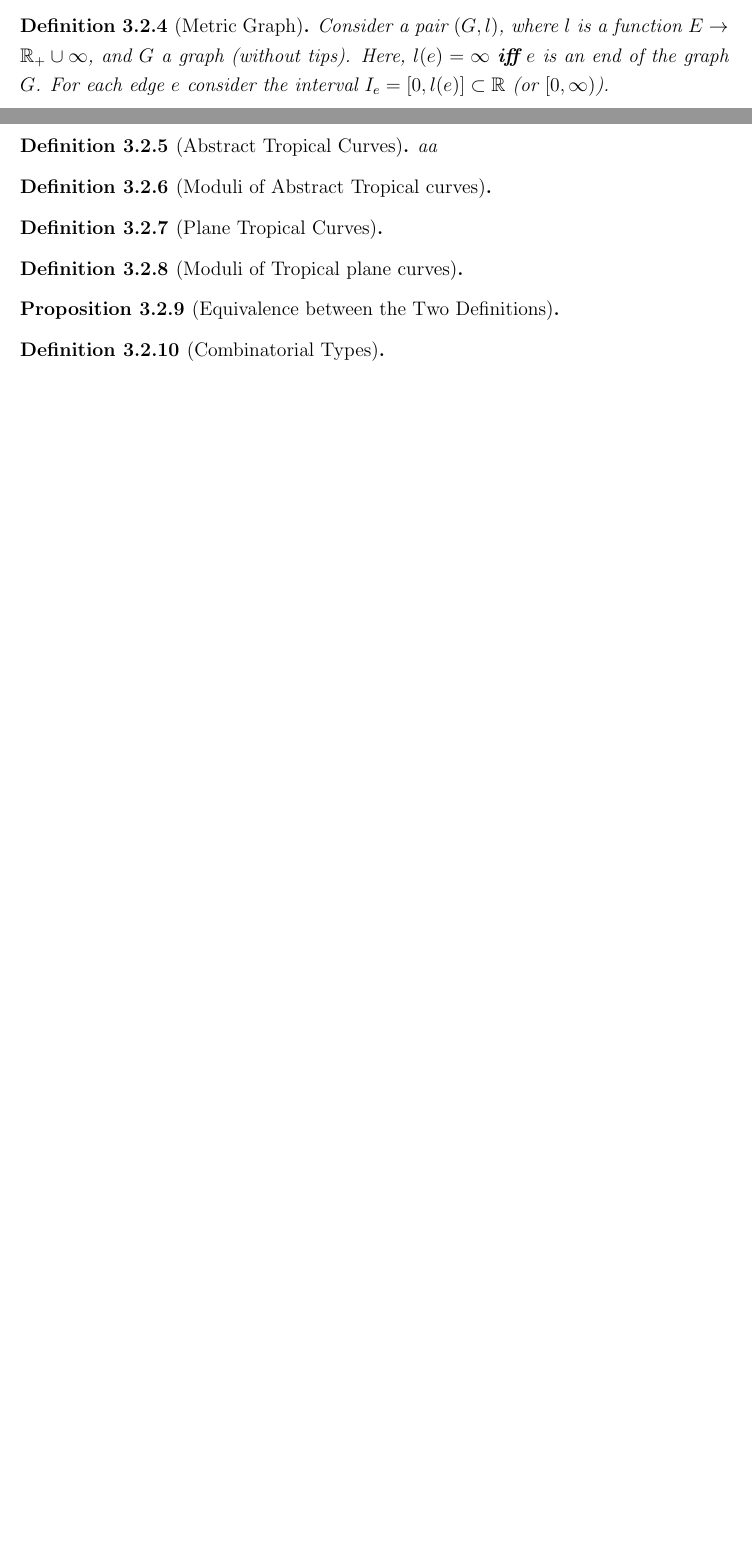
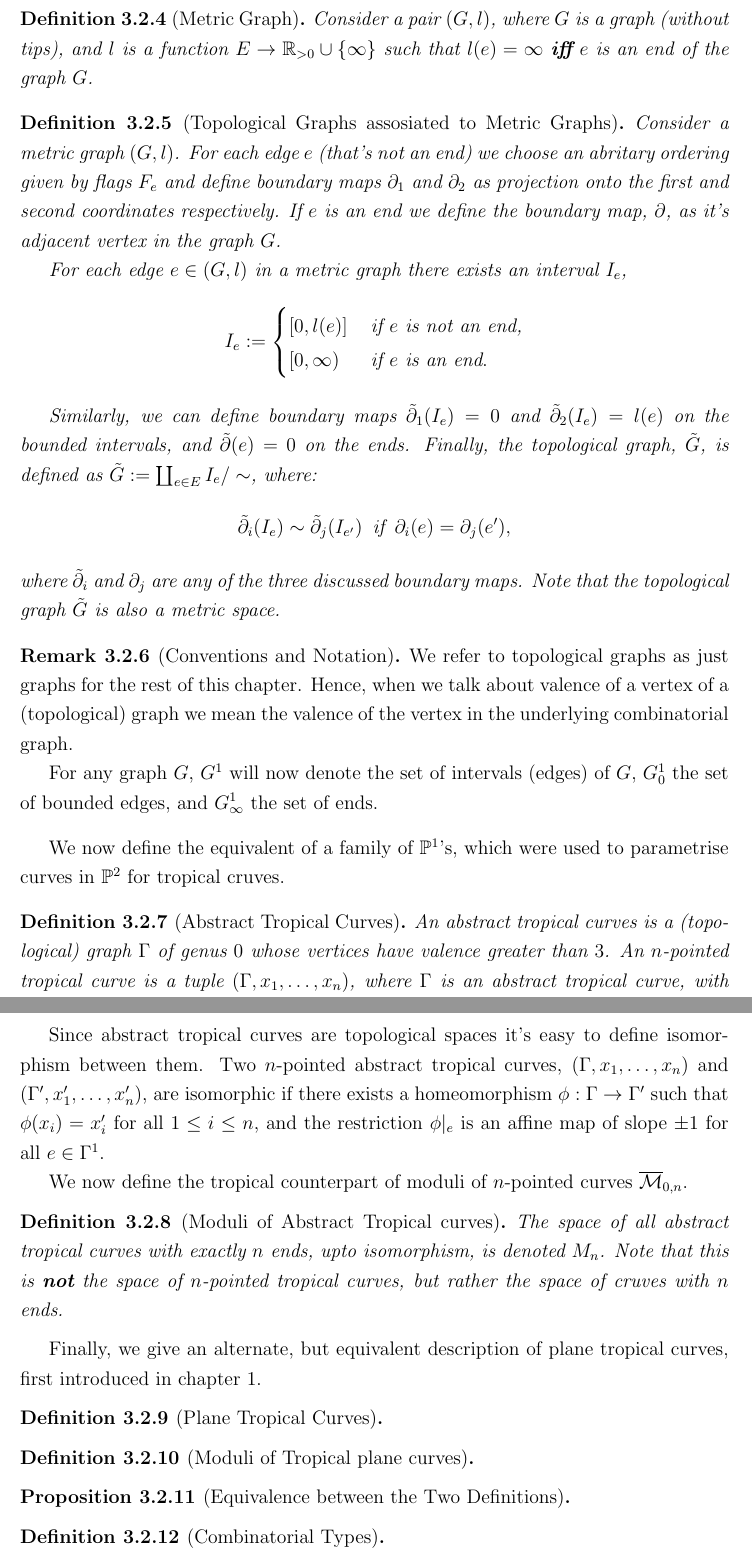
Before and after one commit to adityamarodia/MSThesis, a LaTeX thesis (thesisDoc.tex, which reads Chapters/kontFormInTrop.tex): two parts of pages 54 and 55 of 56 before the commit and two parts of pages 55 and 56 of 58 after it, joined at a grey line, cut so that both start at the same text, the shorter picture padded with empty space. Compiled offline with pdfLaTeX.

Commit message:
Defined abstract tropical curves and their moduli

```diff
--- a/Chapters/kontFormInTrop.tex
+++ b/Chapters/kontFormInTrop.tex
@@ -72,19 +77,52 @@ We have to be careful and consider ideas which help us make similar manipulation
+\begin{definition}[Metric Graph]
+    Consider a pair $(G,l)$, where $G$ is a graph (without tips), and $l$ is a function $E \to \mathbb{R}_{>0} \cup \{\infty\}$ such that $l(e) = \infty$ \textbf{iff} $e$ is an end of the graph $G$.
+\end{definition}
+
+\begin{definition}[Topological Graphs assosiated to Metric Graphs]
+    Consider a metric graph $(G,l)$.
+    For each edge $e$ (that's not an end) we choose an abritary ordering given by flags $F_{e}$ and define boundary maps $\partial_{1}$ and $\partial_{2}$ as projection onto the first and second coordinates respectively.
+    If $e$ is an end we define the boundary map, $\partial$, as it's adjacent vertex in the graph $G$.
+    \par For each edge $e \in (G,l)$ in a metric graph there exists an interval $I_{e}$,
+    \begin{align*}
+        I_e :=
+        \begin{cases}
+            [0,l(e)]\,& \text{if }e \text{ is not an end,}\\
+            [0,\infty)\, & \text{if }e \text{ is an end}.
+        \end{cases}
+    \end{align*}
+        \par Similarly, we can define boundary maps $\tilde \partial_{1}(I_{e}) = 0$ and $\tilde \partial_{2}(I_{e}) = l(e)$ on the bounded intervals, and  $\tilde \partial (e) = 0$ on the ends.
+        Finally, the topological graph, $\tilde G$, is defined as $\tilde G:=\coprod_{e \in E}I_{e}/\sim$, where:
+        \begin{align*}
+            \tilde \partial_{i} (I_{e}) \sim \tilde \partial_{j}(I_{e'}) \, \text{ if }\, \partial_{i} (e) =\partial_{j}(e'),
+        \end{align*}
+        where $\tilde \partial_{i}$ and $\partial_{j}$ are any of the three discussed boundary maps. Note that the topological graph $\tilde G$ is also a metric space.
+\end{definition}
+
+\begin{remark}[Conventions and Notation]
+    We refer to topological graphs as just graphs for the rest of this chapter.
+    Hence, when we talk about valence of a vertex of a (topological) graph we mean the valence of the vertex in the underlying combinatorial graph.
+    \par For any graph $G$, $G^{1}$ will now denote the set of intervals (edges) of $G$, $G^{1}_{0}$ the set of bounded edges, and $G^{1}_{\infty}$ the set of ends.
 \end{remark}
 
-\begin{definition}[Metric Graph]
-    Consider a pair $(G,l)$, where $l$ is a function $E \to \mathbb{R}_{+} \cup \infty$, and $G$ a graph (without tips).
-    Here, $l(e) = \infty$ \textbf{iff} $e$ is an end of the graph $G$.
-For each edge $e$ consider the interval $I_{e} = [0,l(e)]\subset \mathbb{R}$ (or $[0,\infty)$).
+We now define the equivalent of a family of $\mathbb{P}^{1}$'s, which were used to parametrise curves in $\mathbb{P}^{2}$ for tropical cruves.
+
+\begin{definition}[Abstract Tropical Curves]
+    An abstract tropical curves is a (topological) graph $\Gamma$ of genus $0$ whose vertices have valence greater than $3$.
+    An $n$-pointed tropical curve is a tuple $(\Gamma, x_{1}, \dots, x_{n})$, where $\Gamma$ is an abstract tropical curve, with $x_{i} \in \Gamma^{1}_{\infty}$ being distinct ends of $\Gamma$.
 \end{definition}
 
-\begin{definition}[Abstract Tropical Curves]
-    aa
+Since abstract tropical curves are topological spaces it's easy to define isomorphism between them.
+Two $n$-pointed abstract tropical curves, $(\Gamma, x_{1}, \dots, x_{n})$ and $(\Gamma', x'_{1}, \dots, x'_{n})$, are isomorphic if there exists a homeomorphism $\phi: \Gamma \to \Gamma'$ such that $\phi(x_{i}) = x_{i}'$ for all $1\leq i\leq n$,
+and the restriction $\phi |_{e}$ is an affine map of slope $\pm 1$ for all $e \in \Gamma^{1}$.
+
+\par We now define the tropical counterpart of moduli of $n$-pointed curves $\overline{\mathcal{M}}_{0,n}$.
+
+\begin{definition}[Moduli of Abstract Tropical curves]
+    The space of all abstract tropical curves with exactly $n$ ends, upto isomorphism, is denoted $M_{n}$.
+    Note that this is \textbf{not} the space of $n$-pointed tropical curves, but rather the space of cruves with $n$ ends.
 \end{definition}
 
-\begin{definition}[Moduli of Abstract Tropical curves]
-
-\end{definition}
-
+Finally, we give an alternate, but equivalent description of plane tropical curves, first introduced in chapter 1.
 \begin{definition}[Plane Tropical Curves]
 
 \end{definition}
```
Also changed, not shown: Chapters/kontFormInTrop.tex (11 more changed lines).
